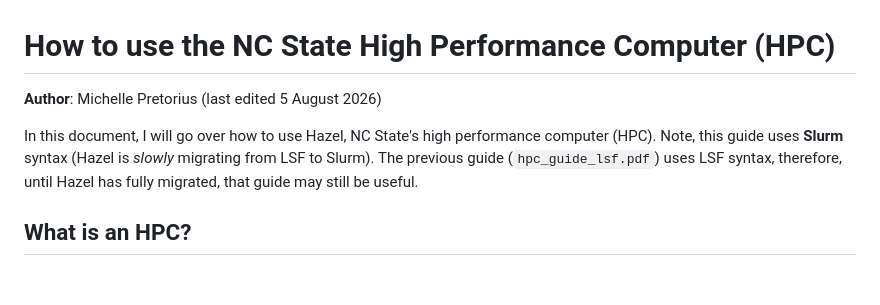
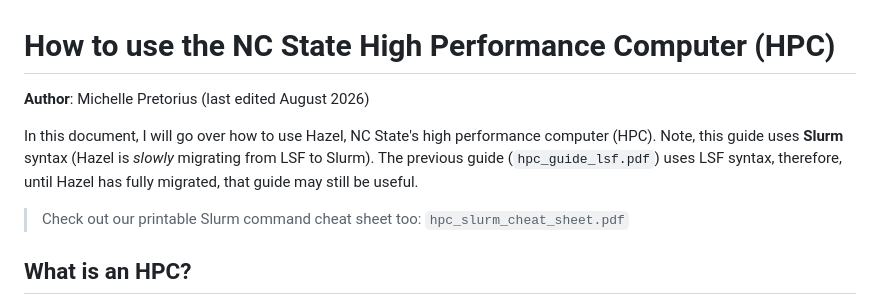
Before and after one commit to Doser-Lab/resources, a Markdown page: hpc_guide_slurm.md, the part around the change. Drawn GitHub-style; blank space fills up the shorter version.

Commit message:
reference cheat sheet

```diff
--- a/hpc_guide_slurm.md
+++ b/hpc_guide_slurm.md
@@ -1,8 +1,10 @@
 # How to use the NC State High Performance Computer (HPC)
 
-**Author**: Michelle Pretorius (last edited 5 August 2026)
+**Author**: Michelle Pretorius (last edited August 2026)
 
 In this document, I will go over how to use Hazel, NC State's high performance computer (HPC). Note, this guide uses **Slurm** syntax (Hazel is *slowly* migrating from LSF to Slurm). The previous guide (`hpc_guide_lsf.pdf`) uses LSF syntax, therefore, until Hazel has fully migrated, that guide may still be useful.
+
+> Check out our printable Slurm command cheat sheet too: `hpc_slurm_cheat_sheet.pdf`
 
 ## What is an HPC?
 
```
